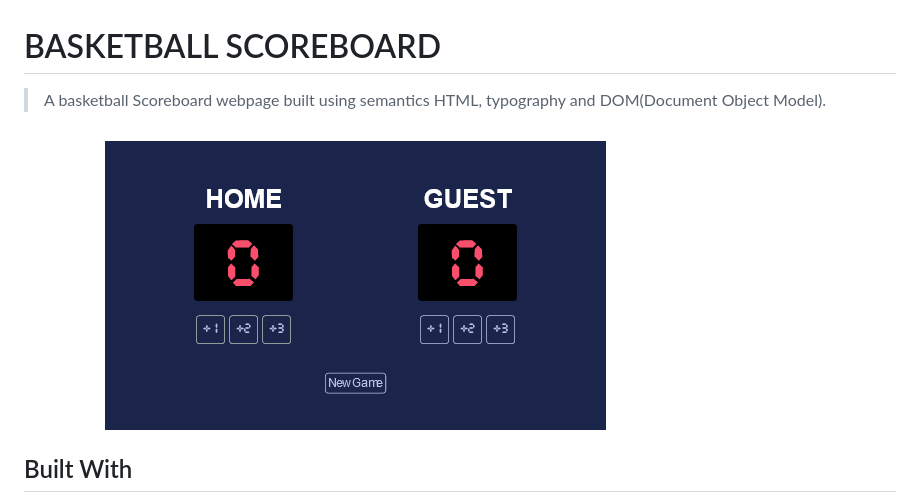
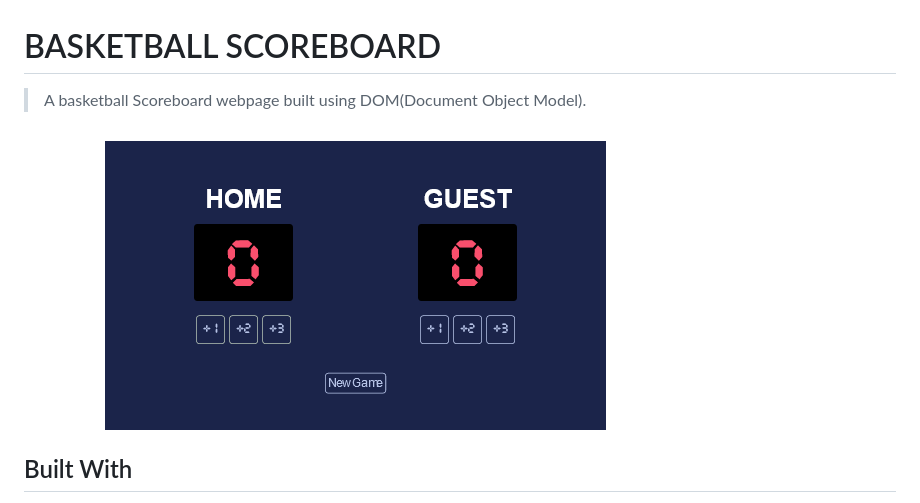
Before and after one commit to moshoodabdullahi/basketball-scoreboard, a Markdown page: README.md, the part around the change. GitHub-like rendering.

```diff
--- a/README.md
+++ b/README.md
@@ -1,8 +1,8 @@
 # BASKETBALL SCOREBOARD
 
-> A basketball Scoreboard webpage built using semantics HTML, typography and DOM(Document Object Model).
+> A basketball Scoreboard webpage built using DOM(Document Object Model).
 
-![screenshot](./basketball-scoreboard-screenshot.png)
+![screenshot](./app-screenshot.png)
 
 ## Built With
 
```
Also changed, not shown: app-screenshot.png (renamed from basketball-scoreboard-screenshot.png).
